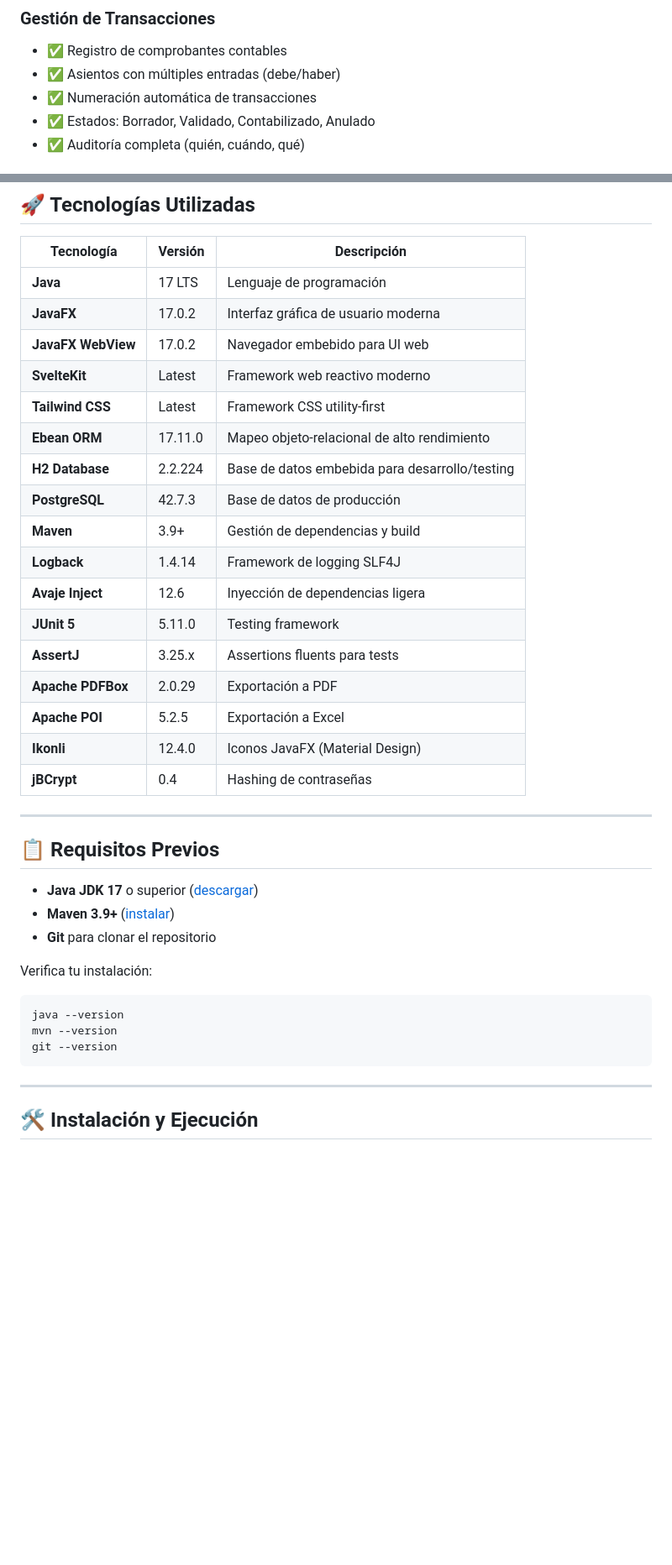
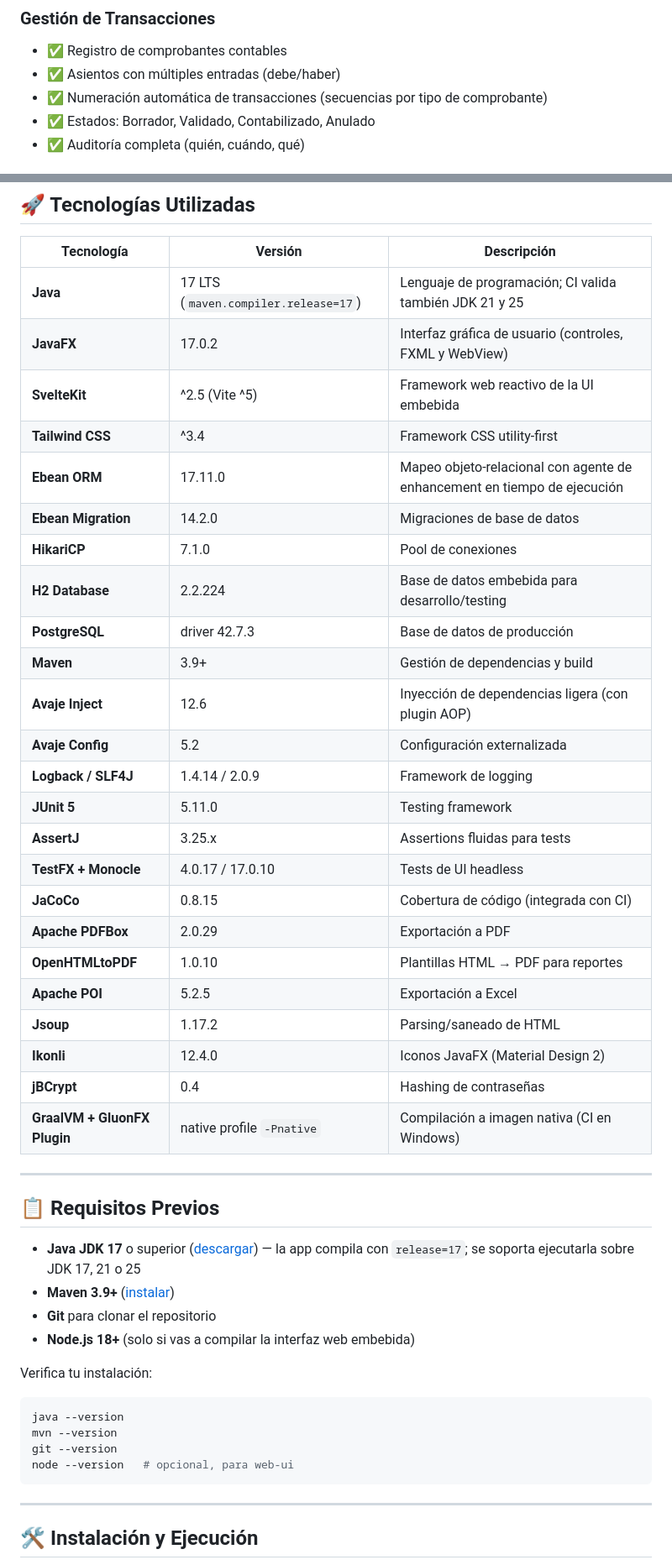
Before and after one commit to yasmramos/EconovaFX, a Markdown page: README.md, 2 parts joined by grey strips. Shown at 84% size. Rendered like a GitHub page; blank space fills up the shorter version.

````diff
--- a/README.md
+++ b/README.md
@@ -41,7 +42,7 @@ Sistema contable moderno y profesional desarrollado con **JavaFX 17** y **Ebean
 ### Gestión de Transacciones
 - ✅ Registro de comprobantes contables
 - ✅ Asientos con múltiples entradas (debe/haber)
-- ✅ Numeración automática de transacciones
+- ✅ Numeración automática de transacciones (secuencias por tipo de comprobante)
 - ✅ Estados: Borrador, Validado, Contabilizado, Anulado
 - ✅ Auditoría completa (quién, cuándo, qué)
 
@@ -96,37 +101,46 @@ Sistema contable moderno y profesional desarrollado con **JavaFX 17** y **Ebean
 
 | Tecnología | Versión | Descripción |
 |------------|---------|-------------|
-| **Java** | 17 LTS | Lenguaje de programación |
-| **JavaFX** | 17.0.2 | Interfaz gráfica de usuario moderna |
-| **JavaFX WebView** | 17.0.2 | Navegador embebido para UI web |
-| **SvelteKit** | Latest | Framework web reactivo moderno |
-| **Tailwind CSS** | Latest | Framework CSS utility-first |
-| **Ebean ORM** | 17.11.0 | Mapeo objeto-relacional de alto rendimiento |
+| **Java** | 17 LTS (`maven.compiler.release=17`) | Lenguaje de programación; CI valida también JDK 21 y 25 |
+| **JavaFX** | 17.0.2 | Interfaz gráfica de usuario (controles, FXML y WebView) |
+| **SvelteKit** | ^2.5 (Vite ^5) | Framework web reactivo de la UI embebida |
+| **Tailwind CSS** | ^3.4 | Framework CSS utility-first |
+| **Ebean ORM** | 17.11.0 | Mapeo objeto-relacional con agente de enhancement en tiempo de ejecución |
+| **Ebean Migration** | 14.2.0 | Migraciones de base de datos |
+| **HikariCP** | 7.1.0 | Pool de conexiones |
 | **H2 Database** | 2.2.224 | Base de datos embebida para desarrollo/testing |
-| **PostgreSQL** | 42.7.3 | Base de datos de producción |
+| **PostgreSQL** | driver 42.7.3 | Base de datos de producción |
 | **Maven** | 3.9+ | Gestión de dependencias y build |
-| **Logback** | 1.4.14 | Framework de logging SLF4J |
-| **Avaje Inject** | 12.6 | Inyección de dependencias ligera |
+| **Avaje Inject** | 12.6 | Inyección de dependencias ligera (con plugin AOP) |
+| **Avaje Config** | 5.2 | Configuración externalizada |
+| **Logback / SLF4J** | 1.4.14 / 2.0.9 | Framework de logging |
 | **JUnit 5** | 5.11.0 | Testing framework |
-| **AssertJ** | 3.25.x | Assertions fluents para tests |
+| **AssertJ** | 3.25.x | Assertions fluidas para tests |
+| **TestFX + Monocle** | 4.0.17 / 17.0.10 | Tests de UI headless |
+| **JaCoCo** | 0.8.15 | Cobertura de código (integrada con CI) |
 | **Apache PDFBox** | 2.0.29 | Exportación a PDF |
+| **OpenHTMLtoPDF** | 1.0.10 | Plantillas HTML → PDF para reportes |
 | **Apache POI** | 5.2.5 | Exportación a Excel |
-| **Ikonli** | 12.4.0 | Iconos JavaFX (Material Design) |
+| **Jsoup** | 1.17.2 | Parsing/saneado de HTML |
+| **Ikonli** | 12.4.0 | Iconos JavaFX (Material Design 2) |
 | **jBCrypt** | 0.4 | Hashing de contraseñas |
+| **GraalVM + GluonFX Plugin** | native profile `-Pnative` | Compilación a imagen nativa (CI en Windows) |
 
 ---
 
 ## 📋 Requisitos Previos
 
-- **Java JDK 17** o superior ([descargar](https://adoptium.net/))
+- **Java JDK 17** o superior ([descargar](https://adoptium.net/)) — la app compila con `release=17`; se soporta ejecutarla sobre JDK 17, 21 o 25
 - **Maven 3.9+** ([instalar](https://maven.apache.org/download.cgi))
 - **Git** para clonar el repositorio
+- **Node.js 18+** (solo si vas a compilar la interfaz web embebida)
 
 Verifica tu instalación:
 ```bash
 java --version
 mvn --version
 git --version
+node --version   # opcional, para web-ui
 ```
 
 ---
````
Also changed, not shown: other parts of README.md (+117 -48 lines).
